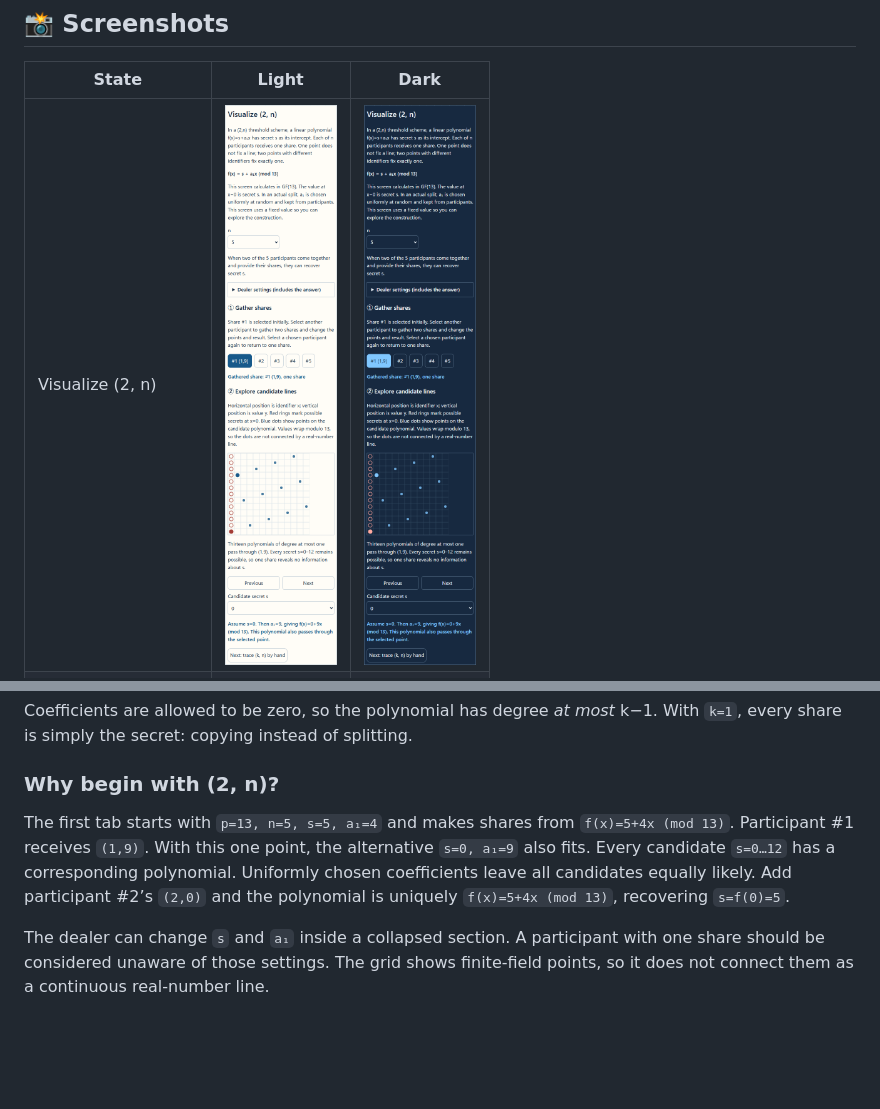
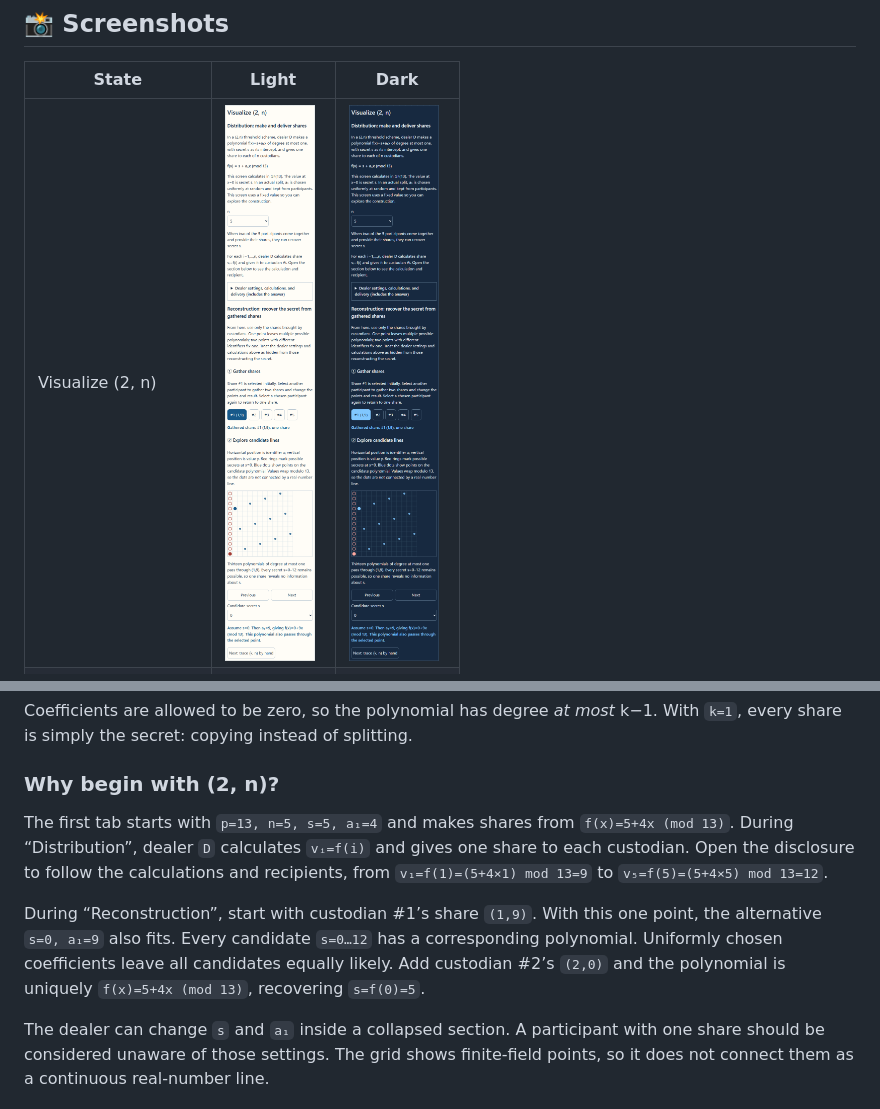
Before and after one commit to ipusiron/shamir-sharing-cipherlab, a Markdown page: README.en.md, 2 parts joined by grey strips. Drawn GitHub-style; pictures changed too: assets/en/dark/intro.png, assets/en/light/intro.png; blank space fills up the shorter version.

```diff
--- a/README.en.md
+++ b/README.en.md
@@ -63,7 +63,9 @@ Coefficients are allowed to be zero, so the polynomial has degree *at most* k−
 
 ### Why begin with (2, n)?
 
-The first tab starts with `p=13, n=5, s=5, a₁=4` and makes shares from `f(x)=5+4x (mod 13)`. Participant #1 receives `(1,9)`. With this one point, the alternative `s=0, a₁=9` also fits. Every candidate `s=0…12` has a corresponding polynomial. Uniformly chosen coefficients leave all candidates equally likely. Add participant #2’s `(2,0)` and the polynomial is uniquely `f(x)=5+4x (mod 13)`, recovering `s=f(0)=5`.
+The first tab starts with `p=13, n=5, s=5, a₁=4` and makes shares from `f(x)=5+4x (mod 13)`. During “Distribution”, dealer `D` calculates `vᵢ=f(i)` and gives one share to each custodian. Open the disclosure to follow the calculations and recipients, from `v₁=f(1)=(5+4×1) mod 13=9` to `v₅=f(5)=(5+4×5) mod 13=12`.
+
+During “Reconstruction”, start with custodian #1’s share `(1,9)`. With this one point, the alternative `s=0, a₁=9` also fits. Every candidate `s=0…12` has a corresponding polynomial. Uniformly chosen coefficients leave all candidates equally likely. Add custodian #2’s `(2,0)` and the polynomial is uniquely `f(x)=5+4x (mod 13)`, recovering `s=f(0)=5`.
 
 The dealer can change `s` and `a₁` inside a collapsed section. A participant with one share should be considered unaware of those settings. The grid shows finite-field points, so it does not connect them as a continuous real-number line.
 
```
Also changed, not shown: README.md (+3 -1 lines), assets/ja/dark/intro.png, assets/ja/light/intro.png, 5 other files.
